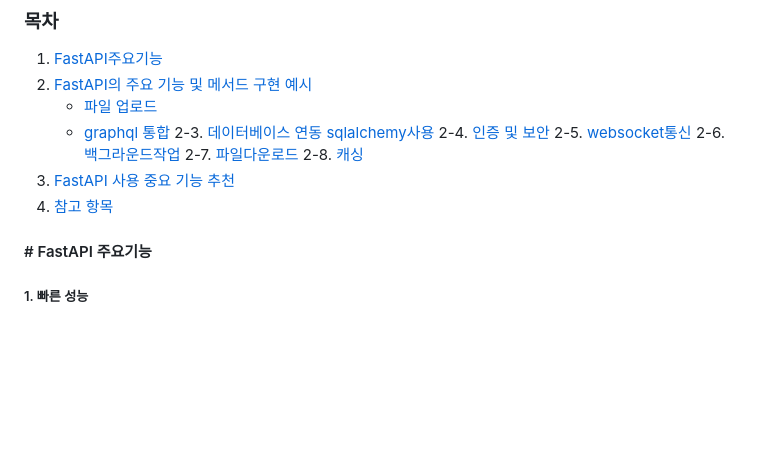
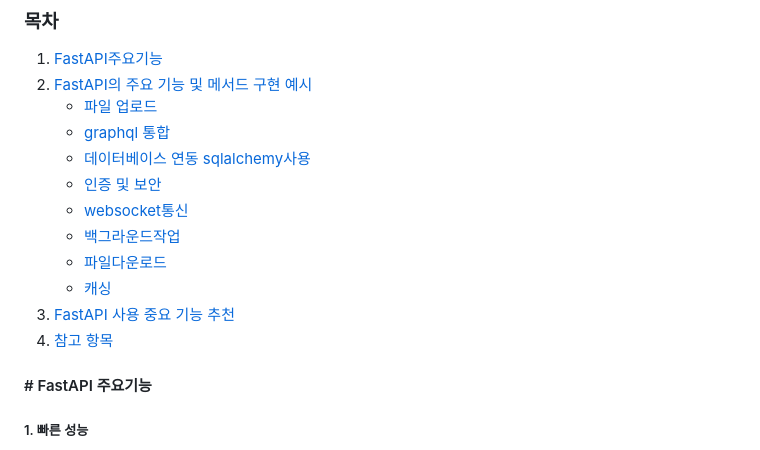
Before and after one commit to jewook-an/PythonCom, a Markdown page: requirement/FastAPI_Desc.md, the part around the change. Drawn GitHub-style; blank space fills up the shorter version.

```diff
--- a/requirement/FastAPI_Desc.md
+++ b/requirement/FastAPI_Desc.md
@@ -4,14 +4,14 @@
 2. [FastAPI의 주요 기능 및 메서드 구현 예시](#2-FastAPI의-주요기능-및-메서드-구현예시)
 	- [파일 업로드](#1-파일-업로드)
 	- [graphql 통합](#2-graphql-통합)
-2-3. [데이터베이스 연동 sqlalchemy사용](#3-데이터베이스-연동-sqlalchemy-사용)
-2-4. [인증 및 보안](#4-인증-및-보안)
-2-5. [websocket통신](#5-websocket-통신)
-2-6. [백그라운드작업](#6-백그라운드-작업)
-2-7. [파일다운로드](#7-파일-다운로드)
-2-8. [캐싱](#8-캐싱)
-6. [FastAPI 사용 중요 기능 추천](#3-FastAPI-사용-중요-기능-추천)
-7. [참고 항목](#4-참고항목)
+	- [데이터베이스 연동 sqlalchemy사용](#3-데이터베이스-연동-sqlalchemy-사용)
+	- [인증 및 보안](#4-인증-및-보안)
+	- [websocket통신](#5-websocket-통신)
+	- [백그라운드작업](#6-백그라운드-작업)
+	- [파일다운로드](#7-파일-다운로드)
+	- [캐싱](#8-캐싱)
+3. [FastAPI 사용 중요 기능 추천](#3-FastAPI-사용-중요-기능-추천)
+4. [참고 항목](#4-참고항목)
 
 #### # FastAPI 주요기능
 
```
